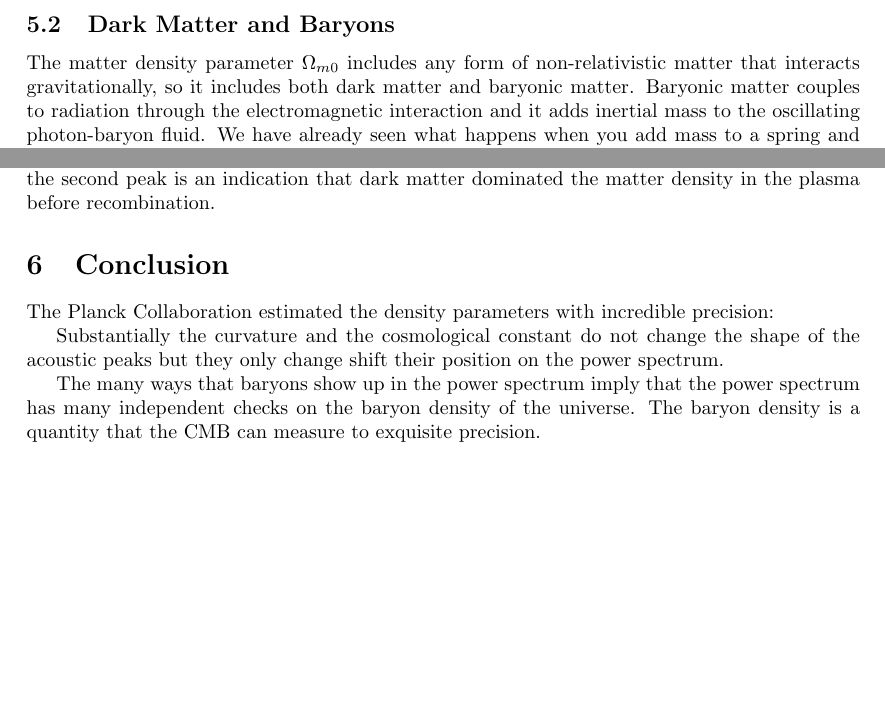
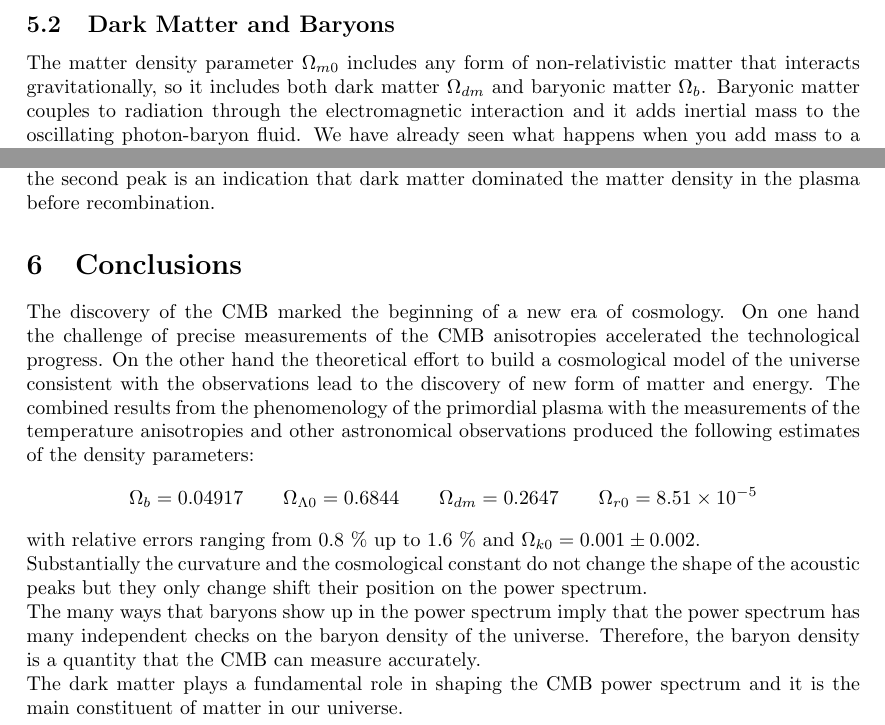
Before and after one commit to lorenzsp/CMB_and_dark_matter, a LaTeX document (paper/main.tex): two parts of page 12 of 14, joined at a grey line, cut so that both start at the same text, the shorter picture padded with empty space. Compiled offline with pdfLaTeX.

Commit message:
conclusions started

```diff
--- a/paper/main.tex
+++ b/paper/main.tex
@@ -477,7 +477,7 @@ $$
 \end{figure}
 
 \subsection{Dark Matter and Baryons}
-The matter density parameter $\Omega_{m0}$ includes any form of non-relativistic matter that interacts gravitationally, so it includes both dark matter and baryonic matter.
+The matter density parameter $\Omega_{m0}$ includes any form of non-relativistic matter that interacts gravitationally, so it includes both dark matter $\Omega_{dm}$ and baryonic matter $\Omega_{b}$.
 Baryonic matter couples to radiation through the electromagnetic interaction and it adds inertial mass to the oscillating photon-baryon fluid.
 We have already seen what happens when you add mass to a spring and let it fall in the gravitational field of the Earth.
 With more mass loading the spring, it falls further before pulled back by the spring.
@@ -530,12 +530,22 @@ In addition, having a third peak that is boosted to a height comparable to or ex
 \end{figure}
 
 
-\section{Conclusion}
-The Planck Collaboration estimated the density parameters with incredible precision:
+\section{Conclusions}
+The discovery of the CMB marked the beginning of a new era of cosmology.
+On one hand the challenge of precise measurements of the CMB anisotropies accelerated the technological progress.
+On the other hand the theoretical effort to build a cosmological model of the universe consistent with the observations lead to the discovery of new form of matter and energy.
+The combined results from the phenomenology of the primordial plasma with the measurements of the temperature anisotropies and other astronomical observations produced the following estimates of the density parameters:
+\begin{equation*}
+    \Omega_{b} = 0.04917
+\qquad \Omega_{\Lambda 0} = 0.6844 \qquad \Omega_{dm} = 0.2647
+\qquad \Omega_{r0} = 8.51 \times 10^{-5}
+\end{equation*}
+with relative errors ranging from $0.8$ \% up to $1.6$ \% and $\Omega_{k0} = 0.001 \pm 0.002$.\\
+Substantially the curvature and the cosmological constant do not change the shape of the acoustic peaks but they only change shift their position on the power spectrum.\\
+The many ways that baryons show up in the power spectrum imply that the power spectrum has many independent checks on the baryon density of the universe.
+Therefore, the baryon density is a quantity that the CMB can measure accurately.\\
+The dark matter plays a fundamental role in shaping the CMB power spectrum and it is the main constituent of matter in our universe.
 
-Substantially the curvature and the cosmological constant do not change the shape of the acoustic peaks but they only change shift their position on the power spectrum.
-
-The many ways that baryons show up in the power spectrum imply that the power spectrum has many independent checks on the baryon density of the universe.  The baryon density is a quantity that the CMB can measure to exquisite precision.
 
 
 \nocite{*}
```
Also changed, not shown: paper/main.tex (2 more changed lines).
